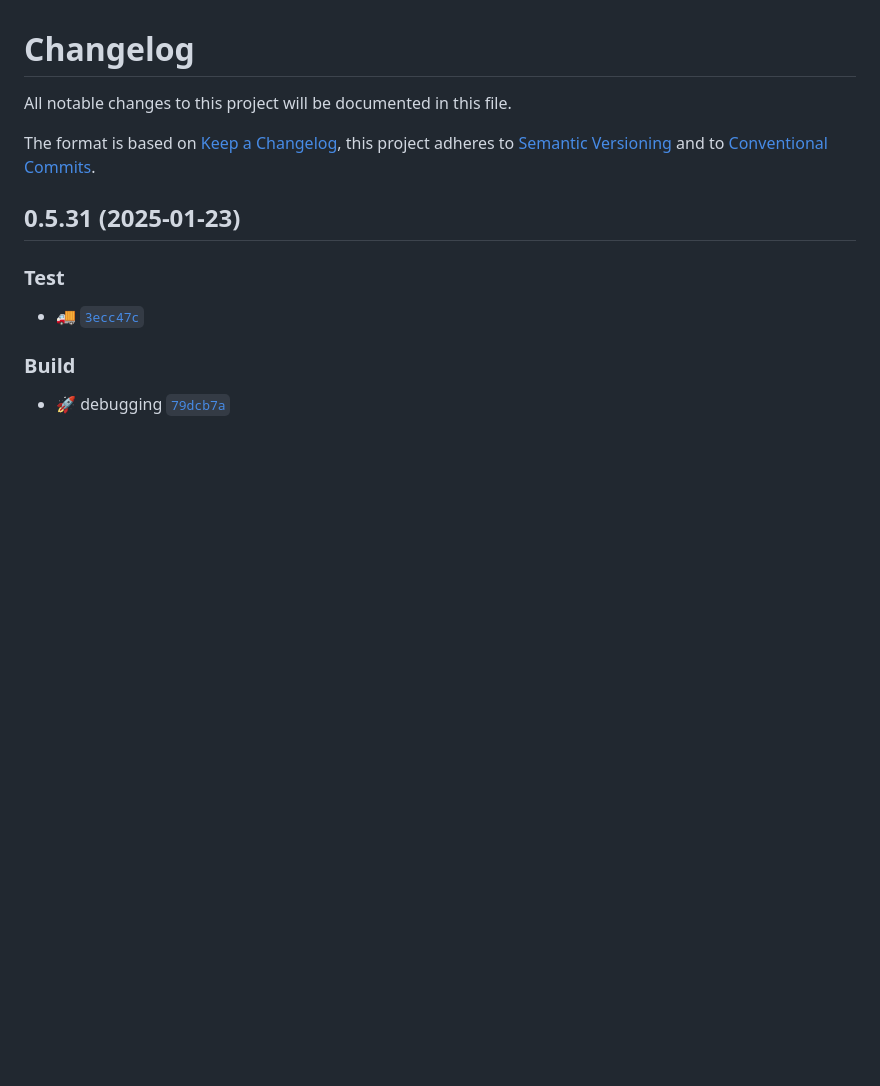
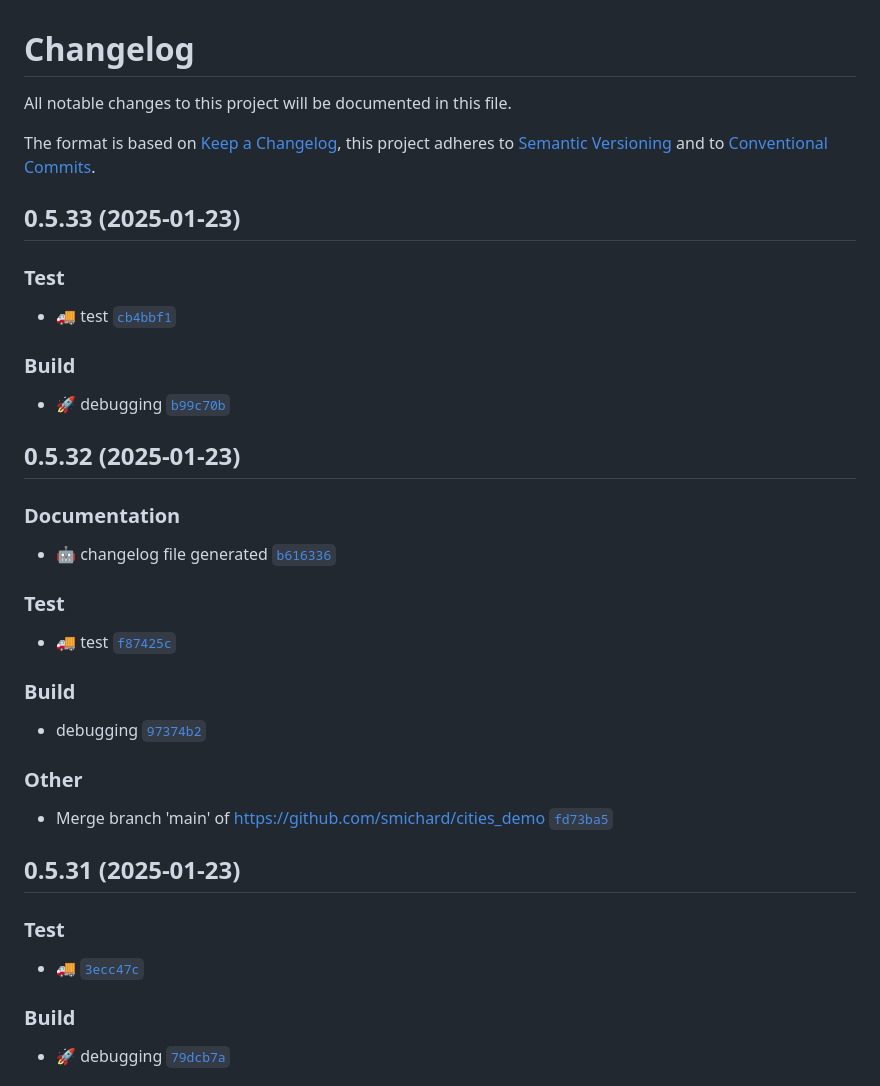
Before and after one commit to smichard/cities_demo, a Markdown page: CHANGELOG.md, the part around the change. Drawn GitHub-style; blank space fills up the shorter version.

Commit message:
docs: :robot: changelog file generated

```diff
--- a/CHANGELOG.md
+++ b/CHANGELOG.md
@@ -3,6 +3,28 @@
 All notable changes to this project will be documented in this file.
 
 The format is based on [Keep a Changelog](https://keepachangelog.com/en/1.0.0/), this project adheres to [Semantic Versioning](https://semver.org/spec/v2.0.0.html) and to [Conventional Commits](https://www.conventionalcommits.org/en/v1.0.0/).
+
+## 0.5.33 (2025-01-23)
+
+### Test
+- :truck: test [`cb4bbf1`](https://github.com/smichard/cities_demo/commit/cb4bbf1)
+
+### Build
+- :rocket: debugging [`b99c70b`](https://github.com/smichard/cities_demo/commit/b99c70b)
+
+## 0.5.32 (2025-01-23)
+
+### Documentation
+- :robot: changelog file generated [`b616336`](https://github.com/smichard/cities_demo/commit/b616336)
+
+### Test
+- :truck: test [`f87425c`](https://github.com/smichard/cities_demo/commit/f87425c)
+
+### Build
+- debugging [`97374b2`](https://github.com/smichard/cities_demo/commit/97374b2)
+
+### Other
+- Merge branch 'main' of https://github.com/smichard/cities_demo [`fd73ba5`](https://github.com/smichard/cities_demo/commit/fd73ba5)
 
 ## 0.5.31 (2025-01-23)
 
```
